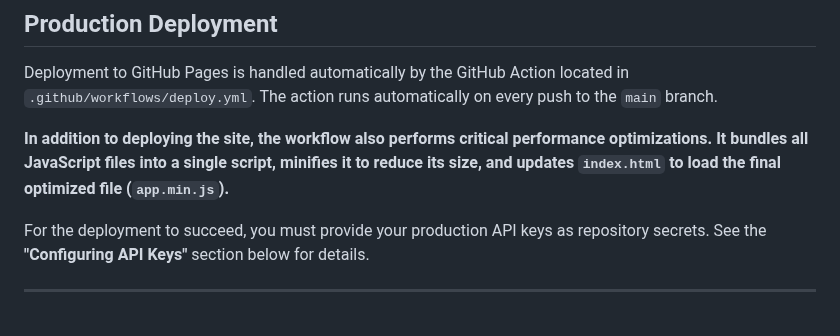
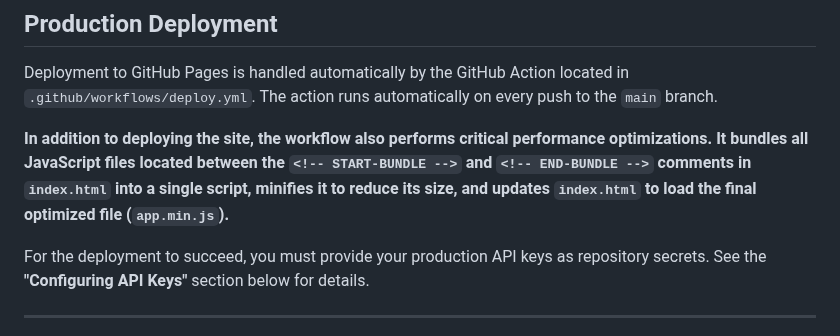
Before and after one commit to openmapeditor/openmapeditor, a Markdown page: README.md, the part around the change. Rendered like a GitHub page.

Commit message:
Clarify which scripts are bundled in README

```diff
--- a/README.md
+++ b/README.md
@@ -52,7 +52,7 @@ This project is self-contained and does not require a package manager (`npm`).
 
 Deployment to GitHub Pages is handled automatically by the GitHub Action located in `.github/workflows/deploy.yml`. The action runs automatically on every push to the `main` branch.
 
-**In addition to deploying the site, the workflow also performs critical performance optimizations. It bundles all JavaScript files into a single script, minifies it to reduce its size, and updates `index.html` to load the final optimized file (`app.min.js`).**
+**In addition to deploying the site, the workflow also performs critical performance optimizations. It bundles all JavaScript files located between the `<!-- START-BUNDLE -->` and `<!-- END-BUNDLE -->` comments in `index.html` into a single script, minifies it to reduce its size, and updates `index.html` to load the final optimized file (`app.min.js`).**
 
 For the deployment to succeed, you must provide your production API keys as repository secrets. See the **"Configuring API Keys"** section below for details.
 
```
